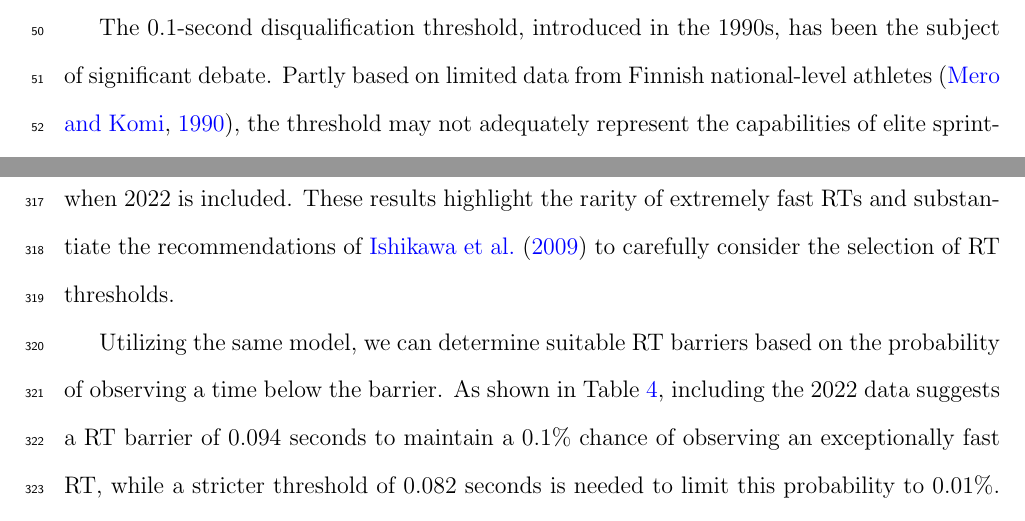
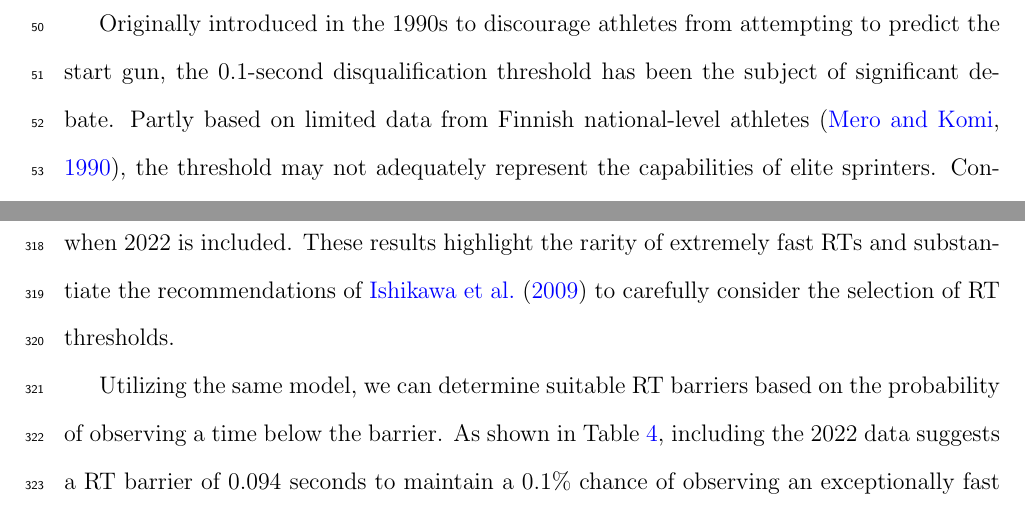
Before and after one commit to ofiore/Thesis, a LaTeX paper (Manuscript/manuscript.tex): two parts of pages 3 and 16 of 21, joined at a grey line, cut at the place of the change. Compiled offline with pdfLaTeX.

Commit message:
Added a sentence to introduction

```diff
--- a/Manuscript/manuscript.tex
+++ b/Manuscript/manuscript.tex
@@ -170,8 +170,9 @@ discrepancies and ensure fairness in RT measurements, as recently
 reviewed by \citet{milloz2021sprint}.
 
 
-The 0.1-second disqualification threshold, introduced in the 1990s,
-has been the subject of significant debate. Partly based on limited
+Originally introduced in the 1990s to discourage athletes from attempting
+to predict the start gun, the 0.1-second disqualification threshold
+has been the subject of significant debate.   Partly based on limited
 data from Finnish national-level athletes~\citep{mero1990reaction}, the
 threshold may not adequately represent the capabilities of elite
 sprinters. Controlled experiments have shown that reaction times below
```
Also changed, not shown: Manuscript/manuscript.tex (2 more changed lines).
